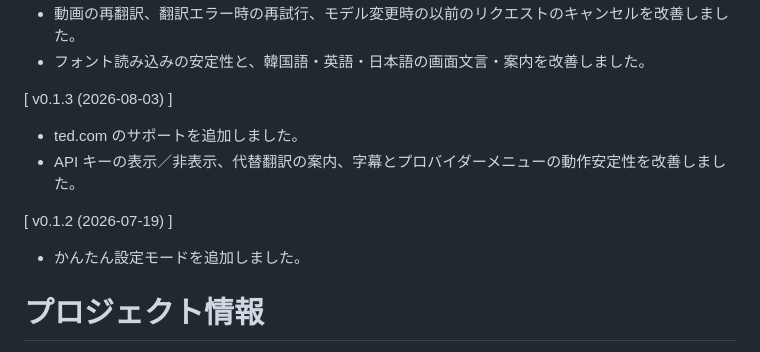
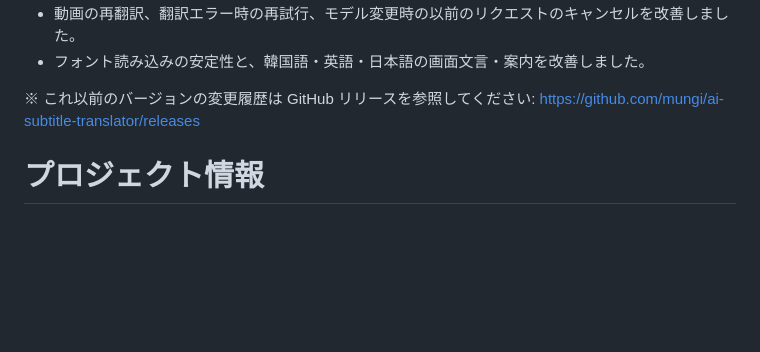
Before and after one commit to mungi/ai-subtitle-translator, a Markdown page: docs/chrome-web-store-ja.md, the part around the change. GitHub-like rendering; blank space fills up the shorter version.

```diff
--- a/docs/chrome-web-store-ja.md
+++ b/docs/chrome-web-store-ja.md
@@ -91,12 +91,7 @@
   - 動画の再翻訳、翻訳エラー時の再試行、モデル変更時の以前のリクエストのキャンセルを改善しました。
   - フォント読み込みの安定性と、韓国語・英語・日本語の画面文言・案内を改善しました。
 
-  [ v0.1.3 (2026-08-03) ]
-  - ted.com のサポートを追加しました。
-  - API キーの表示／非表示、代替翻訳の案内、字幕とプロバイダーメニューの動作安定性を改善しました。
-
-  [ v0.1.2 (2026-07-19) ]
-  - かんたん設定モードを追加しました。
+  ※ これ以前のバージョンの変更履歴は GitHub リリースを参照してください: https://github.com/mungi/ai-subtitle-translator/releases
 
 # プロジェクト情報
   - ライセンス: MIT License
```
Also changed, not shown: docs/chrome-web-store-en.md (+1 -6 lines), docs/chrome-web-store-ko.md (+1 -6 lines).
